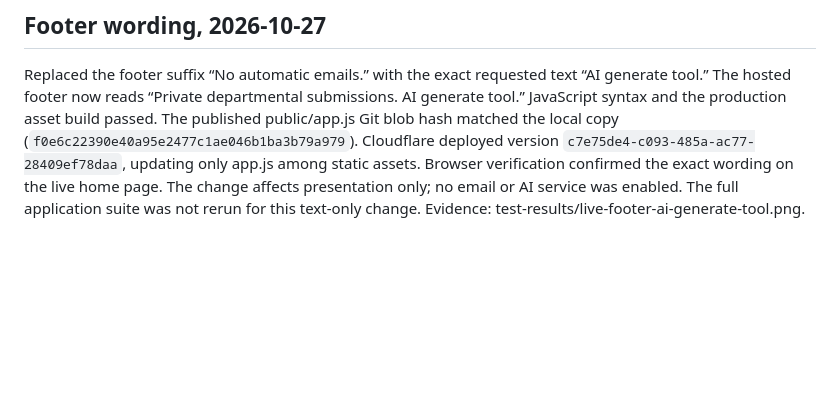
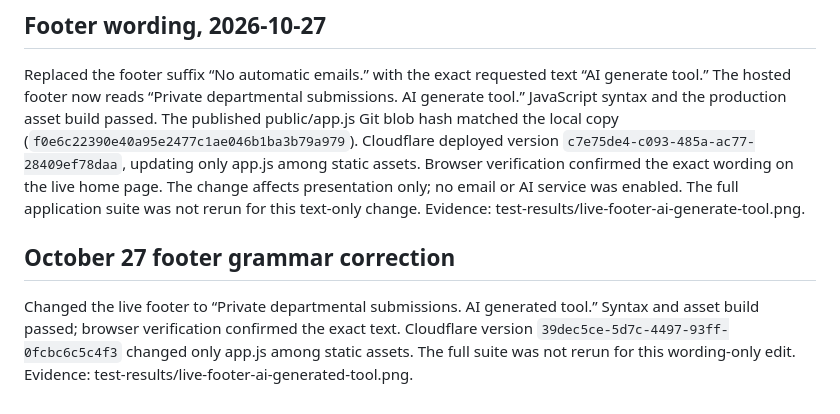
Before and after one commit to asthanalab/chemistry-news-portal, a Markdown page: VALIDATION.md, the part around the change. Drawn GitHub-style; blank space fills up the shorter version.

```diff
--- a/VALIDATION.md
+++ b/VALIDATION.md
@@ -134,3 +134,7 @@ University Microsoft sign-in succeeded, but New registration returned “You do
 ## Footer wording, 2026-10-27
 
 Replaced the footer suffix “No automatic emails.” with the exact requested text “AI generate tool.” The hosted footer now reads “Private departmental submissions. AI generate tool.” JavaScript syntax and the production asset build passed. The published public/app.js Git blob hash matched the local copy (`f0e6c22390e40a95e2477c1ae046b1ba3b79a979`). Cloudflare deployed version `c7e75de4-c093-485a-ac77-28409ef78daa`, updating only app.js among static assets. Browser verification confirmed the exact wording on the live home page. The change affects presentation only; no email or AI service was enabled. The full application suite was not rerun for this text-only change. Evidence: test-results/live-footer-ai-generate-tool.png.
+
+## October 27 footer grammar correction
+
+Changed the live footer to “Private departmental submissions. AI generated tool.” Syntax and asset build passed; browser verification confirmed the exact text. Cloudflare version `39dec5ce-5d7c-4497-93ff-0fcbc6c5c4f3` changed only app.js among static assets. The full suite was not rerun for this wording-only edit. Evidence: test-results/live-footer-ai-generated-tool.png.
```
Also changed, not shown: PROJECT_NOTES.md (+6 -2 lines).
